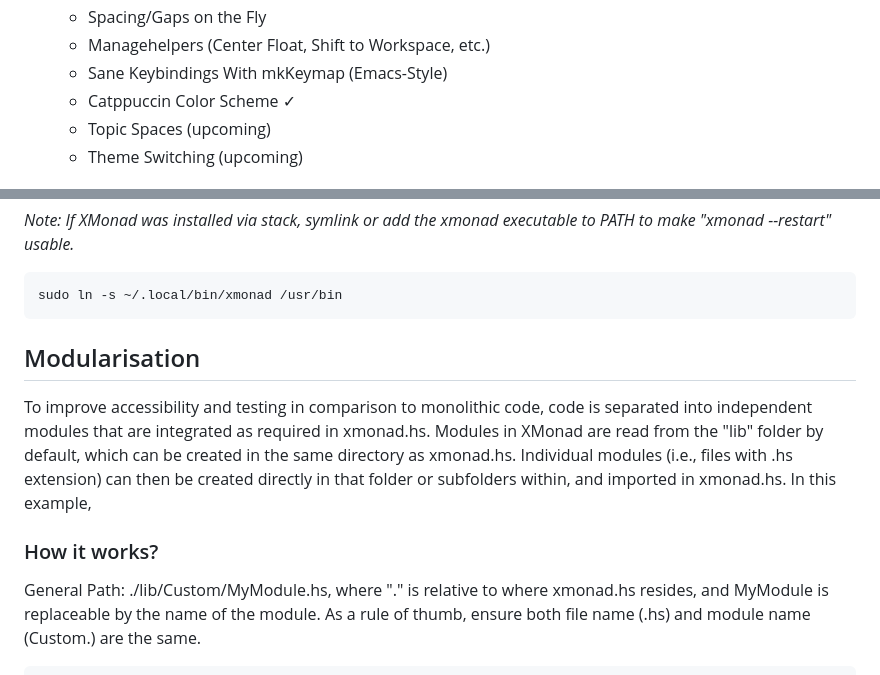
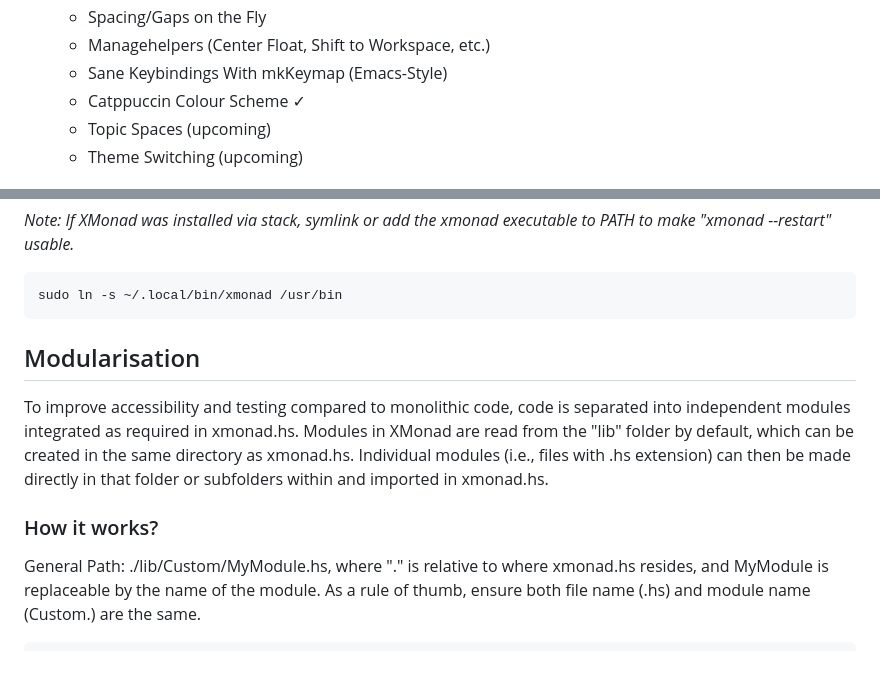
Before and after one commit to NeshHari/XMonad, a Markdown page: README.md, 2 parts joined by grey strips. Drawn GitHub-style.

````diff
--- a/README.md
+++ b/README.md
@@ -24,7 +24,7 @@ Pardon the informality in this introduction. If you are reading this, you probab
     - Spacing/Gaps on the Fly
     - Managehelpers (Center Float, Shift to Workspace, etc.)
     - Sane Keybindings With mkKeymap (Emacs-Style)
-    - Catppuccin Color Scheme ✓
+    - Catppuccin Colour Scheme ✓
     - Topic Spaces (upcoming)
     - Theme Switching (upcoming)
 
@@ -101,11 +101,11 @@ Expected High Level Structure
 sudo ln -s ~/.local/bin/xmonad /usr/bin
 ```
 
-
 ## Modularisation
-To improve accessibility and testing in comparison to monolithic code, code is separated into independent modules that are integrated as required in xmonad.hs.  Modules in XMonad are read from the "lib" folder by default, which can be created in the same directory as xmonad.hs. Individual modules (i.e., files with .hs extension) can then be created directly in that folder or subfolders within, and imported in xmonad.hs. In this example,
+To improve accessibility and testing compared to monolithic code, code is separated into independent modules integrated as required in xmonad.hs. Modules in XMonad are read from the "lib" folder by default, which can be created in the same directory as xmonad.hs. Individual modules (i.e., files with .hs extension) can then be made directly in that folder or subfolders within and imported in xmonad.hs.
 
 ### How it works?
+
 General Path: ./lib/Custom/MyModule.hs, where "." is relative to where xmonad.hs resides, and MyModule is replaceable by the name of the module. As a rule of thumb, ensure both file name (<MyModule>.hs) and module name (Custom.<MyModule>) are the same.
 
 ```haskell
````
Also changed, not shown: other parts of README.md (+64 -0 lines).
